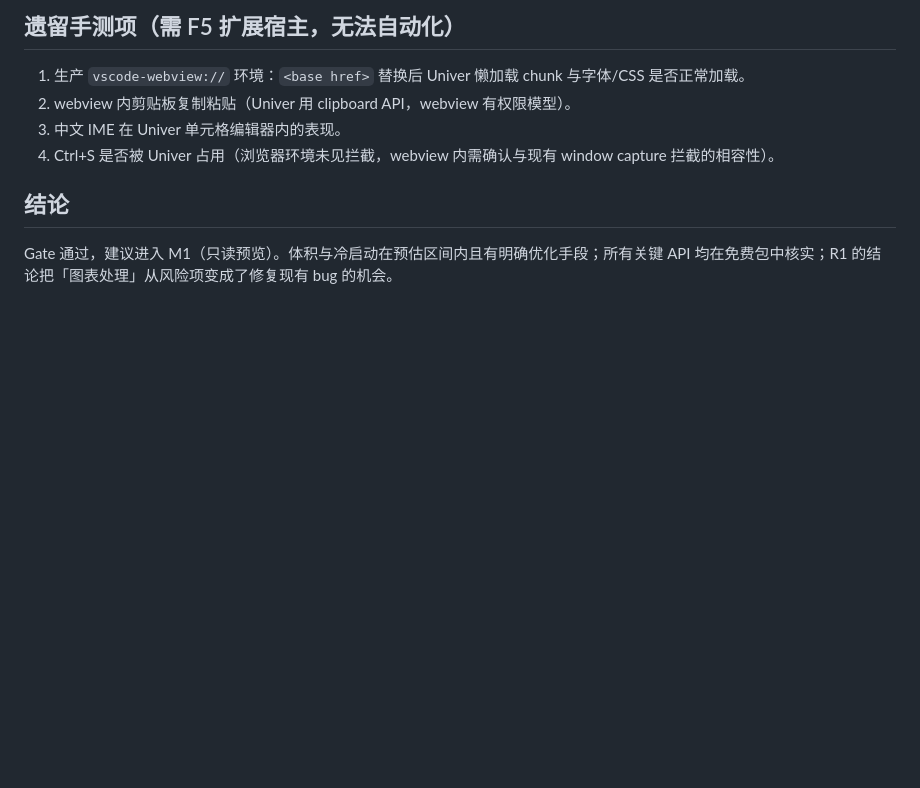
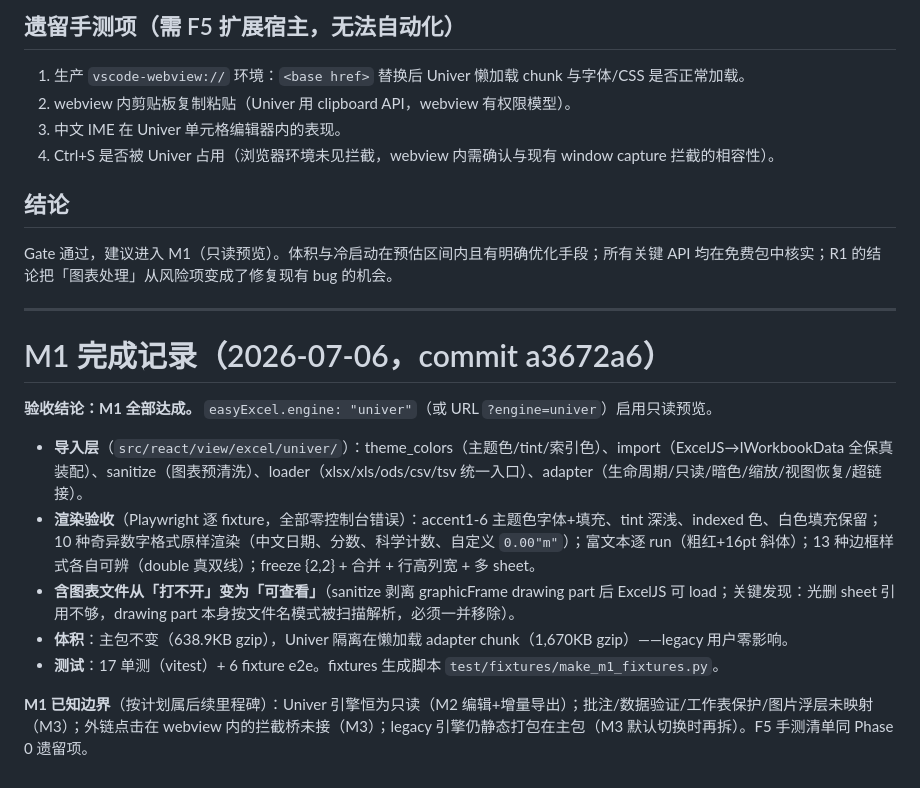
Before and after one commit to cycyeasy1-svg/EasyExcel, a Markdown page: docs/univer-phase0-report.md, the part around the change. Rendered like a GitHub page; blank space fills up the shorter version.

Commit message:
docs: record M1 completion in phase report
Co-Authored-By: Claude Fable 5 <noreply@anthropic.com>

```diff
--- a/docs/univer-phase0-report.md
+++ b/docs/univer-phase0-report.md
@@ -72,3 +72,17 @@ fixtures：openpyxl 生成 + 规范化为 Excel 标准部件命名（`test/fixtu
 ## 结论
 
 Gate 通过，建议进入 M1（只读预览）。体积与冷启动在预估区间内且有明确优化手段；所有关键 API 均在免费包中核实；R1 的结论把「图表处理」从风险项变成了修复现有 bug 的机会。
+
+---
+
+# M1 完成记录（2026-07-06，commit a3672a6）
+
+**验收结论：M1 全部达成。** `easyExcel.engine: "univer"`（或 URL `?engine=univer`）启用只读预览。
+
+- **导入层**（`src/react/view/excel/univer/`）：theme_colors（主题色/tint/索引色）、import（ExcelJS→IWorkbookData 全保真装配）、sanitize（图表预清洗）、loader（xlsx/xls/ods/csv/tsv 统一入口）、adapter（生命周期/只读/暗色/缩放/视图恢复/超链接）。
+- **渲染验收**（Playwright 逐 fixture，全部零控制台错误）：accent1-6 主题色字体+填充、tint 深浅、indexed 色、白色填充保留；10 种奇异数字格式原样渲染（中文日期、分数、科学计数、自定义 `0.00"m"`）；富文本逐 run（粗红+16pt 斜体）；13 种边框样式各自可辨（double 真双线）；freeze {2,2} + 合并 + 行高列宽 + 多 sheet。
+- **含图表文件从「打不开」变为「可查看」**（sanitize 剥离 graphicFrame drawing part 后 ExcelJS 可 load；关键发现：光删 sheet 引用不够，drawing part 本身按文件名模式被扫描解析，必须一并移除）。
+- **体积**：主包不变（638.9KB gzip），Univer 隔离在懒加载 adapter chunk（1,670KB gzip）——legacy 用户零影响。
+- **测试**：17 单测（vitest）+ 6 fixture e2e。fixtures 生成脚本 `test/fixtures/make_m1_fixtures.py`。
+
+**M1 已知边界**（按计划属后续里程碑）：Univer 引擎恒为只读（M2 编辑+增量导出）；批注/数据验证/工作表保护/图片浮层未映射（M3）；外链点击在 webview 内的拦截桥未接（M3）；legacy 引擎仍静态打包在主包（M3 默认切换时再拆）。F5 手测清单同 Phase 0 遗留项。
```
